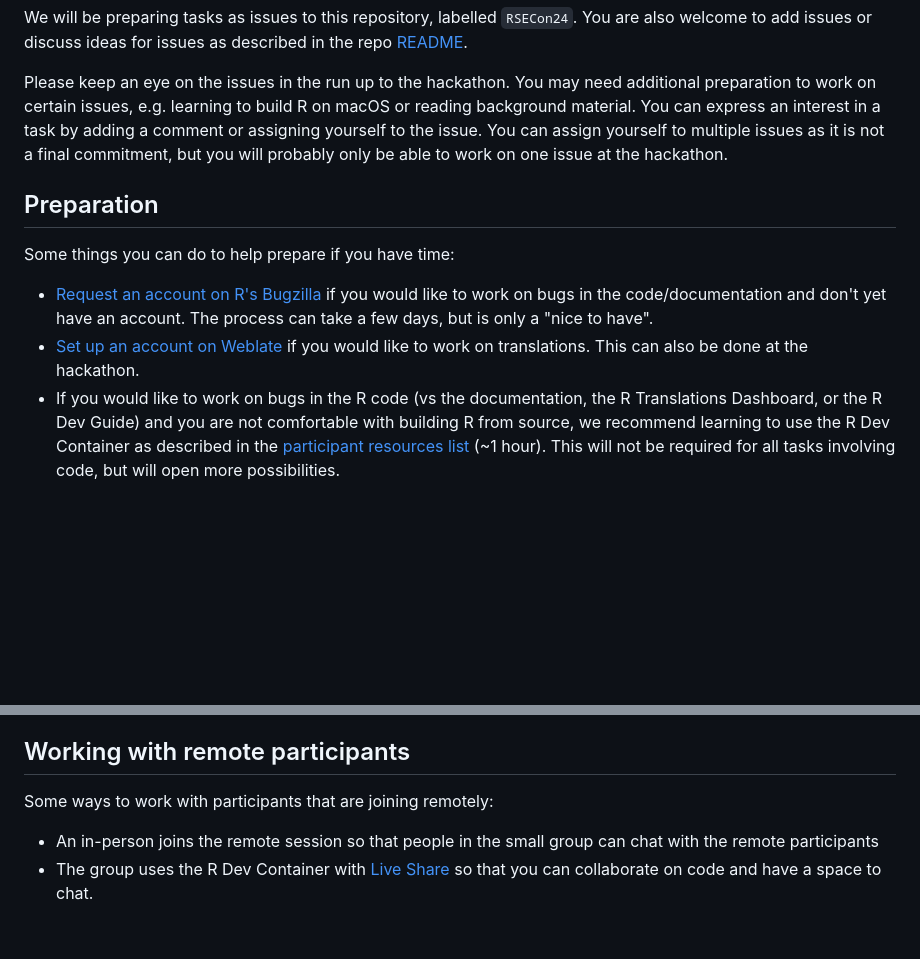
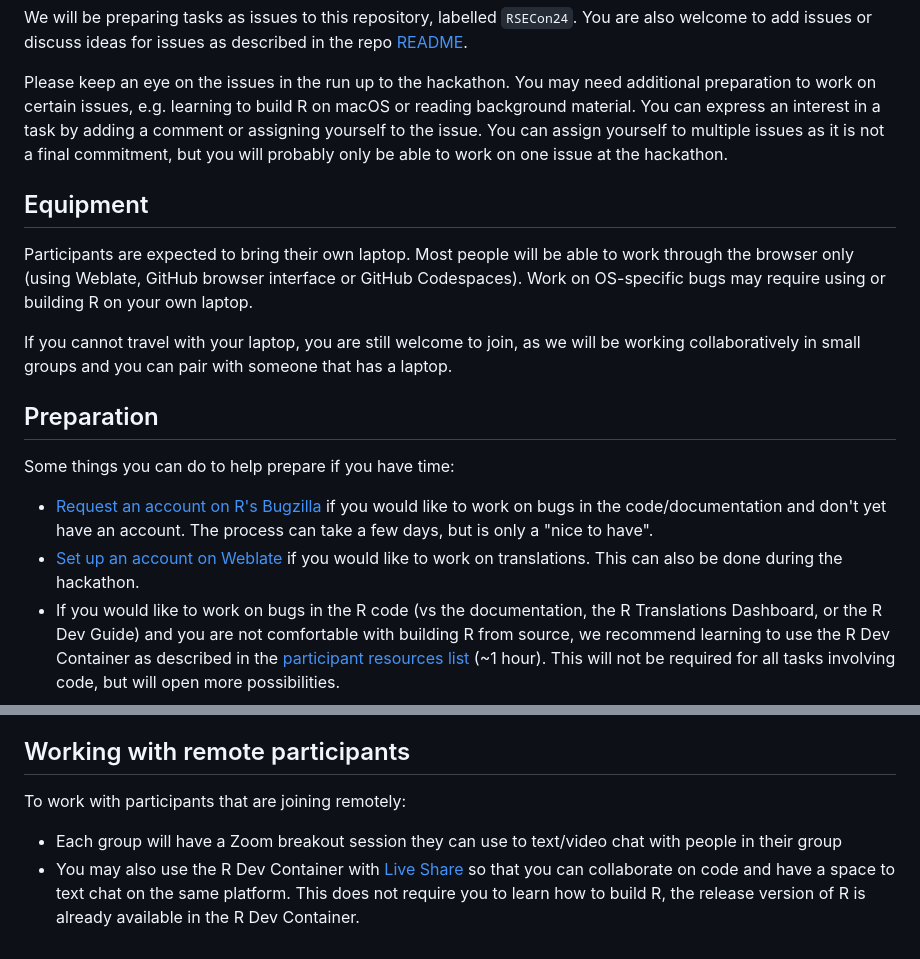
Before and after one commit to r-devel/r-dev-day, a Markdown page: preparation/RSECon24.md, 2 parts joined by grey strips. Drawn GitHub-style; blank space fills up the shorter version.

```diff
--- a/preparation/RSECon24.md
+++ b/preparation/RSECon24.md
@@ -15,12 +15,18 @@ We will be preparing tasks as issues to this repository, labelled `RSECon24`. Yo
 
 Please keep an eye on the issues in the run up to the hackathon. You may need additional preparation to work on certain issues, e.g. learning to build R on macOS or reading background material. You can express an interest in a task by adding a comment or assigning yourself to the issue. You can assign yourself to multiple issues as it is not a final commitment, but you will probably only be able to work on one issue at the hackathon.
 
+## Equipment
+
+Participants are expected to bring their own laptop. Most people will be able to work through the browser only (using Weblate, GitHub browser interface or GitHub Codespaces). Work on OS-specific bugs may require using or building R on your own laptop.
+
+If you cannot travel with your laptop, you are still welcome to join, as we will be working collaboratively in small groups and you can pair with someone that has a laptop.
+
 ## Preparation
 
 Some things you can do to help prepare if you have time:
 
  - [Request an account on R's Bugzilla](https://contributor.r-project.org/rdevguide/IssueTrack.html#bugzilla-account) if you would like to work on bugs in the code/documentation and don't yet have an account. The process can take a few days, but is only a "nice to have".
- - [Set up an account on Weblate](https://translate.rx.studio/projects/r-project/) if you would like to work on translations. This can also be done at the hackathon.
+ - [Set up an account on Weblate](https://translate.rx.studio/projects/r-project/) if you would like to work on translations. This can also be done during the hackathon.
  - If you would like to work on bugs in the R code (vs the documentation, the R Translations Dashboard, or the R Dev Guide) and you are not comfortable with building R from source, we recommend learning to use the R Dev Container as described in the [participant resources list](../../blob/main/participant_resource_list.md) (~1 hour). This will not be required for all tasks involving code, but will open more possibilities.
 
 The [participant resources list](../../blob/main/participant_resource_list.md) contains further links for learning more about contribution. Working through these in advance is entirely optional - we will aim to match you to tasks given your current knowledge and experience - but they will help you to get stuck in at the hackathon.
@@ -29,7 +35,7 @@ If you have any queries, feel free to reach out to Heather Turner, Saranjeet Kau
 
 ## Working with remote participants
 
-Some ways to work with participants that are joining remotely:
+To work with participants that are joining remotely:
 
-* An in-person joins the remote session so that people in the small group can chat with the remote participants
-* The group uses the R Dev Container with [Live Share](https://contributor.r-project.org/r-dev-env/container_setup/live_share/) so that you can collaborate on code and have a space to chat.
+* Each group will have a Zoom breakout session they can use to text/video chat with people in their group
+* You may also use the R Dev Container with [Live Share](https://contributor.r-project.org/r-dev-env/container_setup/live_share/) so that you can collaborate on code and have a space to text chat on the same platform. This does not require you to learn how to build R, the release version of R is already available in the R Dev Container.
```
